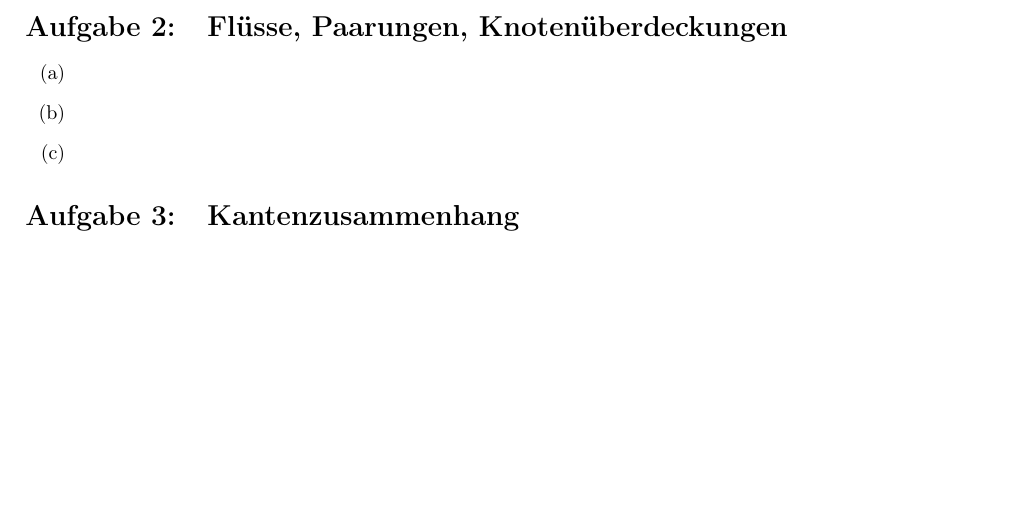
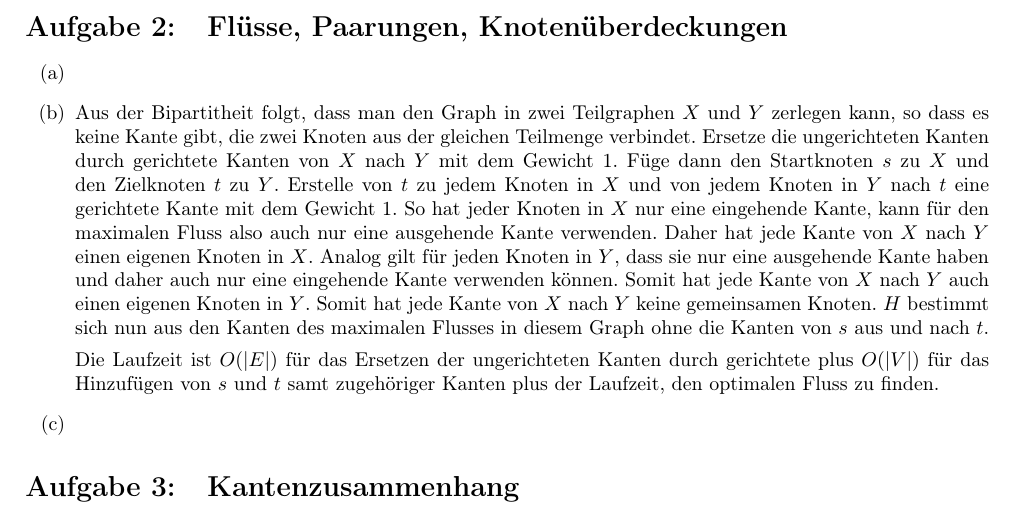
Before and after one commit to miri64/Uni-WS1112, a LaTeX document (HA/u12/u12_gruppe_m&r.tex): part of the page, cut so that both start at the same text, the shorter picture padded with empty space. Compiled offline with LaTeX, dvips and Ghostscript.

Commit message:
[HA] übung12, m&r, 2b) fertig

```diff
--- a/HA/u12/u12_gruppe_m&r.tex
+++ b/HA/u12/u12_gruppe_m&r.tex
@@ -64,7 +64,9 @@
 \section{Flüsse, Paarungen, Knotenüberdeckungen}
 \begin{enumerate}
 \item
-\item
+\item Aus der Bipartitheit folgt, dass man den Graph in zwei Teilgraphen $X$ und $Y$ zerlegen kann, so dass es keine Kante gibt, die zwei Knoten aus der gleichen Teilmenge verbindet. Ersetze die ungerichteten Kanten durch gerichtete Kanten von $X$ nach $Y$ mit dem Gewicht 1. Füge dann den Startknoten $s$ zu $X$ und den Zielknoten $t$ zu $Y$. Erstelle von $t$ zu jedem Knoten in $X$  und von jedem Knoten in $Y$ nach $t$ eine gerichtete Kante mit dem Gewicht 1. So hat jeder Knoten in $X$ nur eine eingehende Kante, kann für den maximalen Fluss also auch nur eine ausgehende Kante verwenden. Daher hat jede Kante von $X$ nach $Y$ einen eigenen Knoten in $X$. Analog gilt für jeden Knoten in $Y$, dass sie nur eine ausgehende Kante haben und daher auch nur eine eingehende Kante verwenden können. Somit hat jede Kante von $X$ nach $Y$ auch einen eigenen Knoten in $Y$. Somit hat jede Kante von $X$ nach $Y$ keine gemeinsamen Knoten. $H$ bestimmt sich nun aus den Kanten des maximalen Flusses in diesem Graph ohne die Kanten von $s$ aus und nach $t$.
+
+Die Laufzeit ist $O(|E|)$ für das Ersetzen der ungerichteten Kanten durch gerichtete plus $O(|V|)$ für das Hinzufügen von $s$ und $t$ samt zugehöriger Kanten plus der Laufzeit, den optimalen Fluss zu finden.
 \item
 \end{enumerate}
 
```
